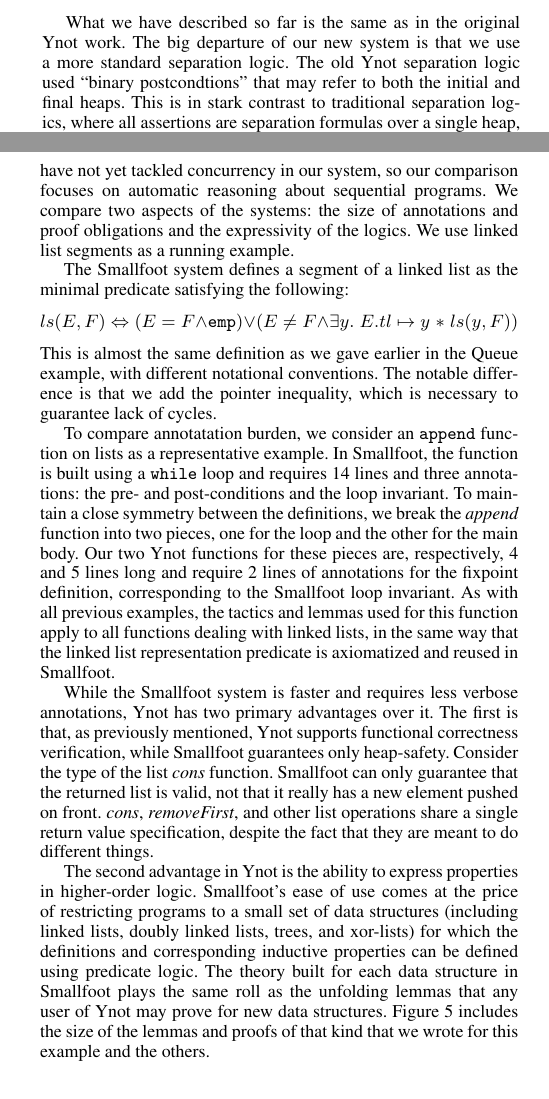
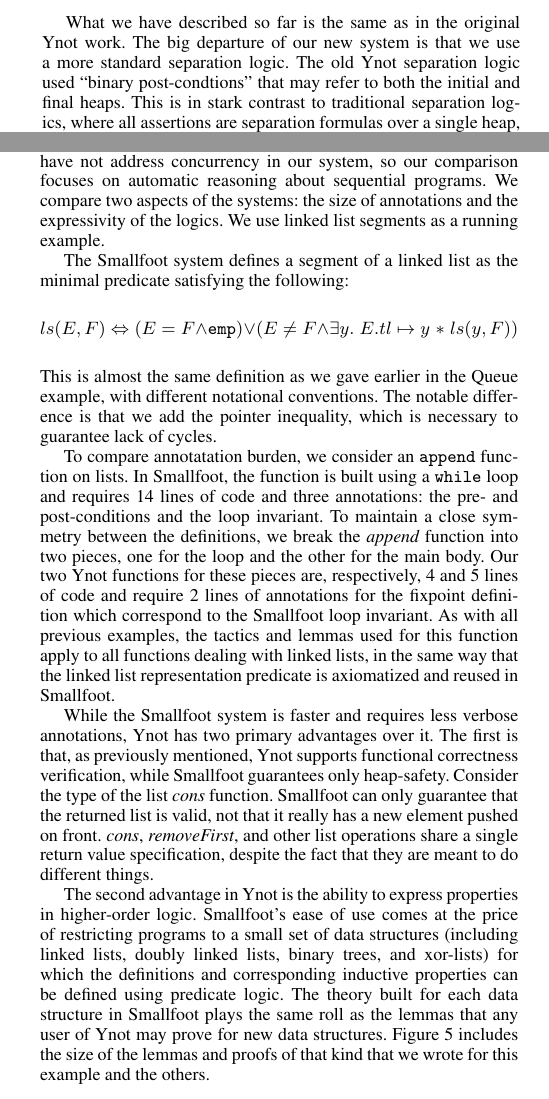
Before and after one commit to ynot-harvard/ynot, a LaTeX paper (paper/pldi.tex): two parts of the columns of pages 2 and 9 of 11, joined at a grey line, cut so that both start at the same text. Compiled offline with pdfLaTeX; a missing font is replaced by an installed copy or a similar font.

Commit message:
Small spelling and consistency issues.

```diff
--- a/paper/pldi.tex
+++ b/paper/pldi.tex
@@ -256,7 +256,7 @@
 What we have described so far is the same as in the original Ynot
 work.  The big departure of our new system is that we use a more
 standard separation logic.  The old Ynot separation logic used
-``binary postcondtions'' that may refer to both the initial and final
+``binary post-condtions'' that may refer to both the initial and final
 heaps.  This is in stark contrast to traditional separation logics,
 where all assertions are separation formulas over a single heap, and
 all verification proof obligations are implications between such
@@ -991,10 +991,10 @@
 
 Our second comparison is against the Smallfoot~\cite{smallfoot}
 system, which focuses on completely automatic reasoning and
-concurrency.  We have not yet tackled concurrency in our system, so
+concurrency.  We have not address concurrency in our system, so
 our comparison focuses on automatic reasoning about sequential
 programs.  We compare two aspects of the systems: the size of
-annotations and proof obligations and the expressivity of the
+annotations and the expressivity of the
 logics. We use linked list segments as a running example.
 
 The Smallfoot system defines a segment of a linked list as the minimal
@@ -1005,14 +1005,14 @@
 This is almost the same definition as we gave earlier in the Queue example, with different notational conventions.  The notable difference is that we add the pointer inequality, which is necessary to guarantee lack of cycles.
 
 To compare annotatation burden, we consider an {\tt append} function
-on lists as a representative example. In Smallfoot, the function is
-built using a {\tt while} loop and requires 14 lines and three
+on lists. In Smallfoot, the function is
+built using a {\tt while} loop and requires 14 lines of code and three
 annotations: the pre- and post-conditions and the loop invariant. To
 maintain a close symmetry between the definitions, we break the {\it
 append} function into two pieces, one for the loop and the other for
 the main body. Our two Ynot functions for these pieces are,
-respectively, 4 and 5 lines long and require 2 lines of annotations
-for the fixpoint definition, corresponding to the Smallfoot loop
+respectively, 4 and 5 lines of code and require 2 lines of annotations
+for the fixpoint definition which correspond to the Smallfoot loop
 invariant. As with all previous examples, the tactics and lemmas used
 for this function apply to all functions dealing with linked lists, in
 the same way that the linked list representation predicate is
@@ -1031,10 +1031,10 @@
 The second advantage in Ynot is the ability to express properties in
 higher-order logic. Smallfoot's ease of use comes at the price of
 restricting programs to a small set of data structures (including
-linked lists, doubly linked lists, trees, and xor-lists) for which the
+linked lists, doubly linked lists, binary trees, and xor-lists) for which the
 definitions and corresponding inductive properties can be defined
 using predicate logic. The theory built for each data structure in
-Smallfoot plays the same roll as the unfolding lemmas that any user of
+Smallfoot plays the same roll as the lemmas that any user of
 Ynot may prove for new data structures.  Figure \ref{loc} includes the
 size of the lemmas and proofs of that kind that we wrote for this
 example and the others.
```
Also changed, not shown: paper/pldi.tex (13 more changed lines).
